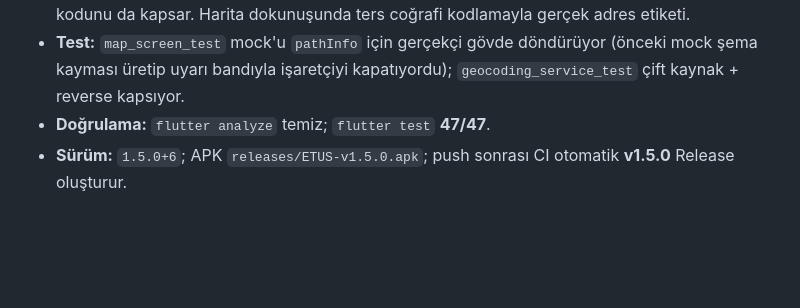
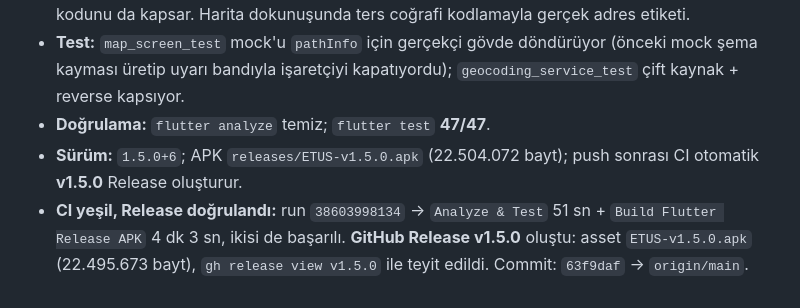
Before and after one commit to abdulsamet-kasal/etus, a Markdown page: AGENTS.md, the part around the change. Drawn GitHub-style; blank space fills up the shorter version.

Commit message:
docs: log v1.5.0 CI success and release verification

```diff
--- a/AGENTS.md
+++ b/AGENTS.md
@@ -69,4 +69,5 @@
 - **Harita sadeleşmesi (`screens/map_screen.dart`):** üstte tek arama kartı (Nereden?/Nereye? + değiştir), AppBar'da yalnızca filtre + katman; GPS ve rota düğmeleri AppBar'dan alındı (konum FAB'ı + alt çubuk). Alt çubuk: **Otobüs Bul + Git** ve ince durum satırı (`N durak • M canlı araç`). Öneri kartı zaman çizelgesi biçiminde (yürü/otobüs/yürü). Filtre sayfasına hat arama kutusu eklendi. Arama sayfası bölüm başlıklı (DURAKLAR / ADRES VE YERLER), durak araması hat kodunu da kapsar. Harita dokunuşunda ters coğrafi kodlamayla gerçek adres etiketi.
 - **Test:** `map_screen_test` mock'u `pathInfo` için gerçekçi gövde döndürüyor (önceki mock şema kayması üretip uyarı bandıyla işaretçiyi kapatıyordu); `geocoding_service_test` çift kaynak + reverse kapsıyor.
 - **Doğrulama:** `flutter analyze` temiz; `flutter test` **47/47**.
-- **Sürüm:** `1.5.0+6`; APK `releases/ETUS-v1.5.0.apk`; push sonrası CI otomatik **v1.5.0** Release oluşturur.
+- **Sürüm:** `1.5.0+6`; APK `releases/ETUS-v1.5.0.apk` (22.504.072 bayt); push sonrası CI otomatik **v1.5.0** Release oluşturur.
+- **CI yeşil, Release doğrulandı:** run `38603998134` → `Analyze & Test` 51 sn + `Build Flutter Release APK` 4 dk 3 sn, ikisi de başarılı. **GitHub Release v1.5.0** oluştu: asset `ETUS-v1.5.0.apk` (22.495.673 bayt), `gh release view v1.5.0` ile teyit edildi. Commit: `63f9daf` → `origin/main`.
```
